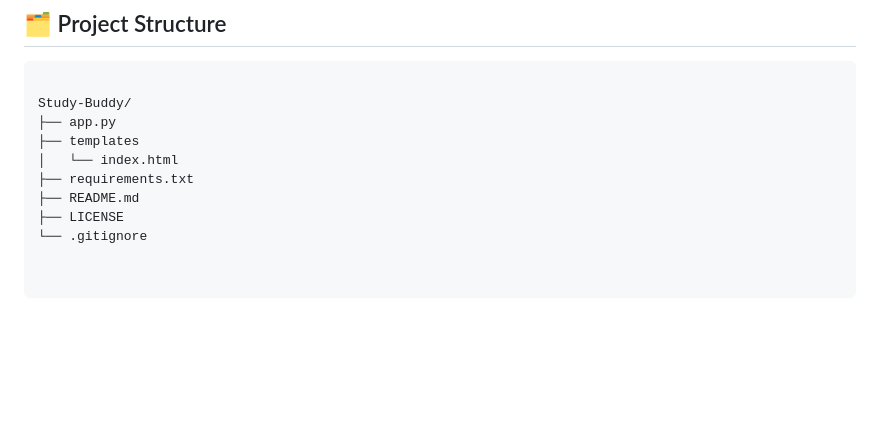
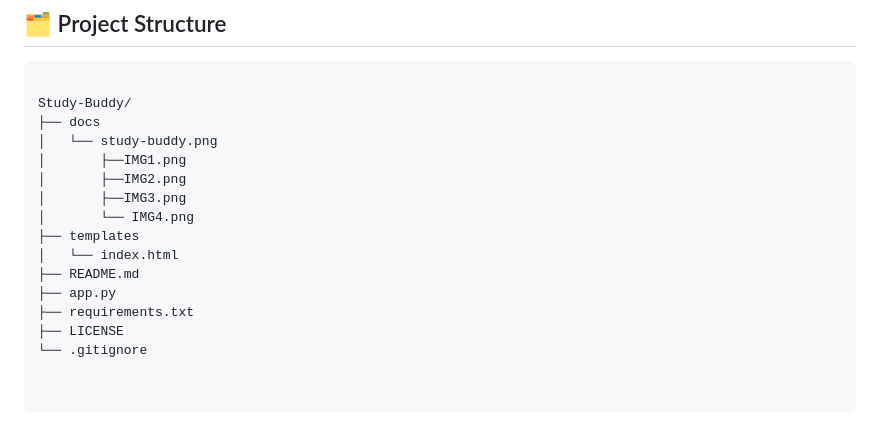
Before and after one commit to ayuuXploits/study-buddy, a Markdown page: README.md, the part around the change. Rendered like a GitHub page; blank space fills up the shorter version.

````diff
--- a/README.md
+++ b/README.md
@@ -104,11 +104,17 @@ No bundler. No frontend build step. The whole UI loads straight from one `.html`
 ```
 
 Study-Buddy/
-├── app.py
+├── docs
+│   └── study-buddy.png
+│       ├──IMG1.png
+│       ├──IMG2.png
+│       ├──IMG3.png
+│       └── IMG4.png
 ├── templates
 │   └── index.html
+├── README.md
+├── app.py
 ├── requirements.txt
-├── README.md
 ├── LICENSE
 └── .gitignore
 
````
